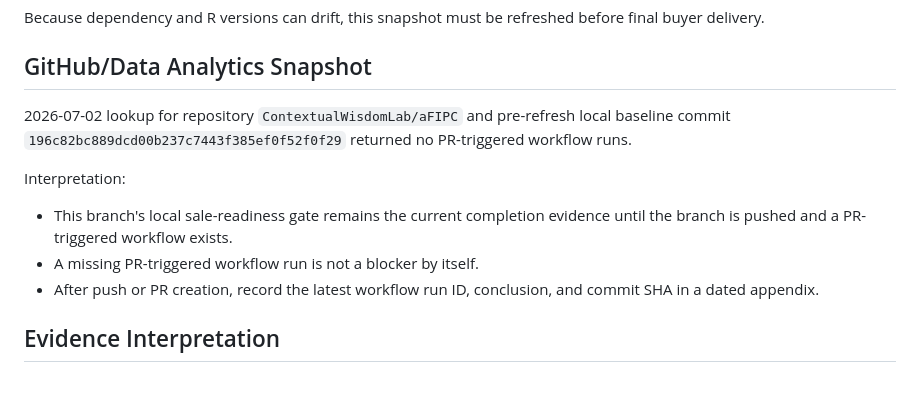
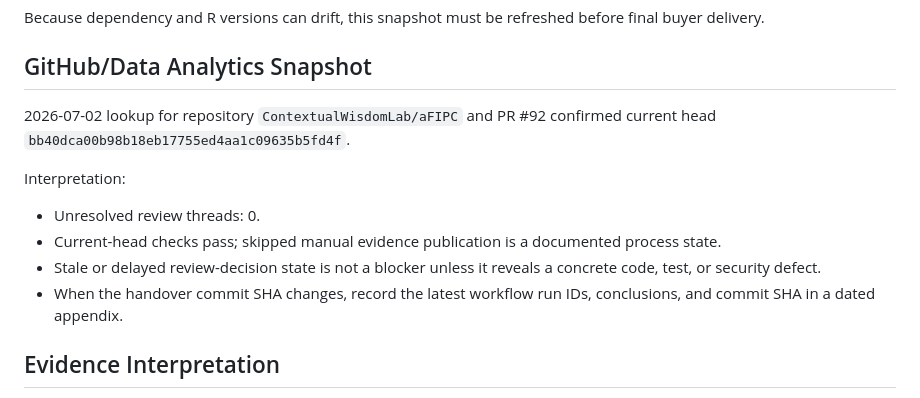
Before and after one commit to ContextualWisdomLab/aFIPC, a Markdown page: docs/validation/2026-07-02-sale-readiness-evidence.md, the part around the change. Drawn GitHub-style.

```diff
--- a/docs/validation/2026-07-02-sale-readiness-evidence.md
+++ b/docs/validation/2026-07-02-sale-readiness-evidence.md
@@ -75,17 +75,18 @@ before final buyer delivery.
 
 ## GitHub/Data Analytics Snapshot
 
-2026-07-02 lookup for repository `ContextualWisdomLab/aFIPC` and pre-refresh
-local baseline commit `196c82bc889dcd00b237c7443f385ef0f52f0f29` returned no
-PR-triggered workflow runs.
+2026-07-02 lookup for repository `ContextualWisdomLab/aFIPC` and PR #92
+confirmed current head `bb40dca00b98b18eb17755ed4aa1c09635b5fd4f`.
 
 Interpretation:
 
-- This branch's local sale-readiness gate remains the current completion
-  evidence until the branch is pushed and a PR-triggered workflow exists.
-- A missing PR-triggered workflow run is not a blocker by itself.
-- After push or PR creation, record the latest workflow run ID, conclusion, and
-  commit SHA in a dated appendix.
+- Unresolved review threads: 0.
+- Current-head checks pass; skipped manual evidence publication is a documented
+  process state.
+- Stale or delayed review-decision state is not a blocker unless it reveals a
+  concrete code, test, or security defect.
+- When the handover commit SHA changes, record the latest workflow run IDs,
+  conclusions, and commit SHA in a dated appendix.
 
 ## Evidence Interpretation
 
```
Also changed, not shown: docs/commercial/2026-07-02-plugin-sale-readiness-plan.md (+5 -5 lines), docs/commercial/2026-07-02-sale-room-index.md (+14 -8 lines).
